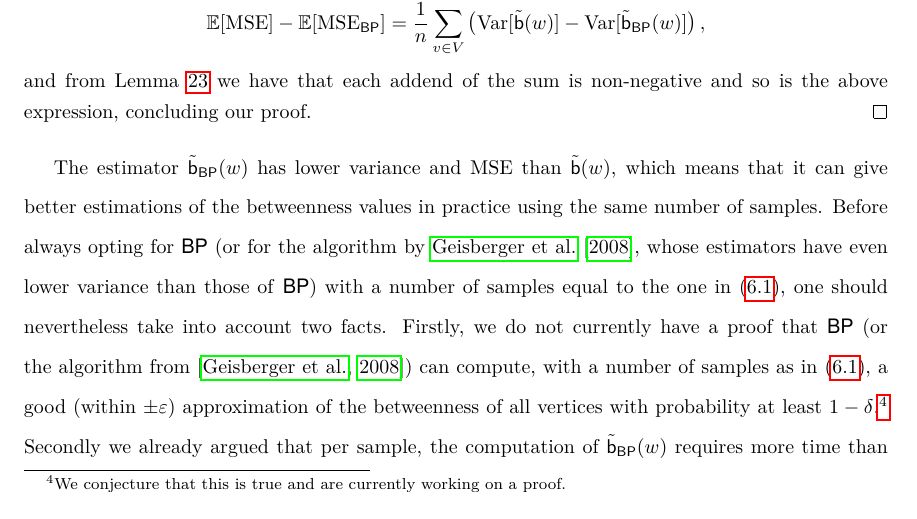
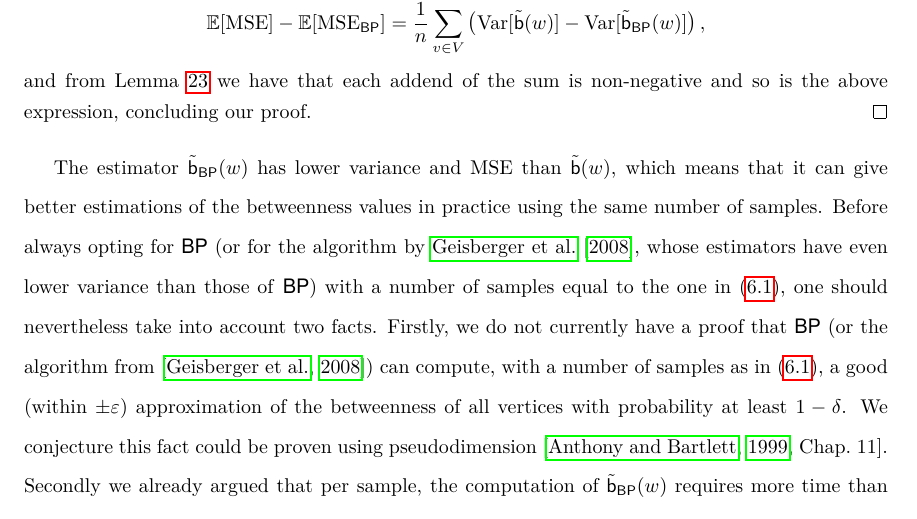
Before and after one commit to ZhizhongIsaacChen/dissertation, a LaTeX thesis (dissertation.tex, which reads centrsampl/algo.tex): part of page 119 of 178, cut so that both start at the same text. Compiled offline with pdfLaTeX.

Commit message:
Mention potential proof using pseudodimension.

```diff
--- a/centrsampl/algo.tex
+++ b/centrsampl/algo.tex
@@ -782,8 +782,10 @@ nevertheless take into account two facts. Firstly, we do not currently have a
 proof that \textsf{BP} (or the algorithm from~\citep{GeisbergerSS08}) can
 compute, with a number of samples as in~\eqref{eq:centrsamplsamplesize},
 a good (within $\pm\varepsilon$) approximation of the betweenness of all
-vertices with probability at least $1-\delta$.\footnote{We conjecture that this
-is true and are currently working on a proof.}
+vertices with probability at least $1-\delta$. We conjecture this fact could be
+proven using pseudodimension~\citep[Chap.~11]{AnthonyB99}. %
+%\footnote{We conjecture that this is true and are currently working on a
+%proof.}
 Secondly we already argued that per sample, the computation of
 $\tilde\betw_{\mathsf{BP}}(w)$ requires more time than the one for
 $\tilde\betw_{\mathrm{A1}}(w)$. The difference would be even larger if
```
